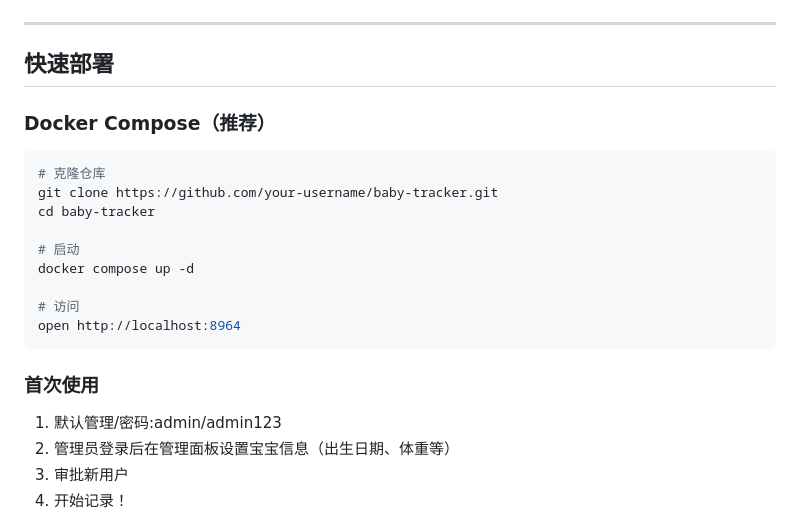
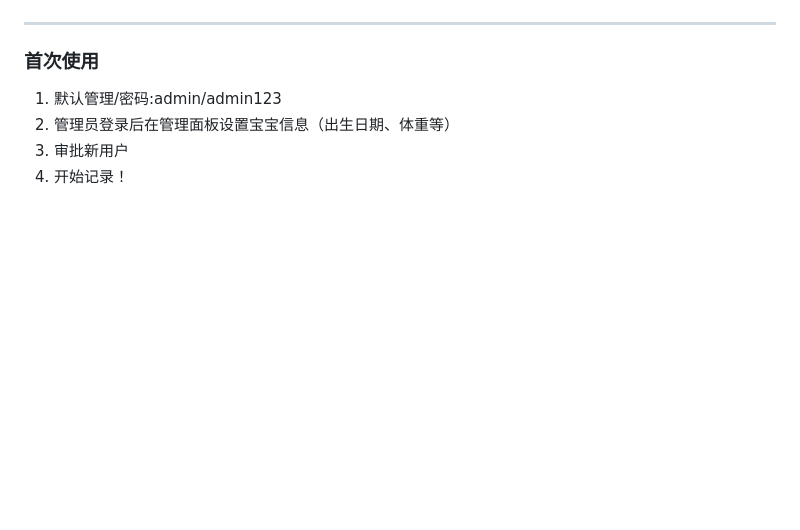
Before and after one commit to 1Neal1/Baby-tracker, a Markdown page: README.md, the part around the change. GitHub-like rendering; blank space fills up the shorter version.

````diff
--- a/README.md
+++ b/README.md
@@ -79,22 +79,6 @@
 </div>
 
 ---
-
-## 快速部署
-
-### Docker Compose（推荐）
-
-```bash
-# 克隆仓库
-git clone https://github.com/your-username/baby-tracker.git
-cd baby-tracker
-
-# 启动
-docker compose up -d
-
-# 访问
-open http://localhost:8964
-```
 
 ### 首次使用
 
````
